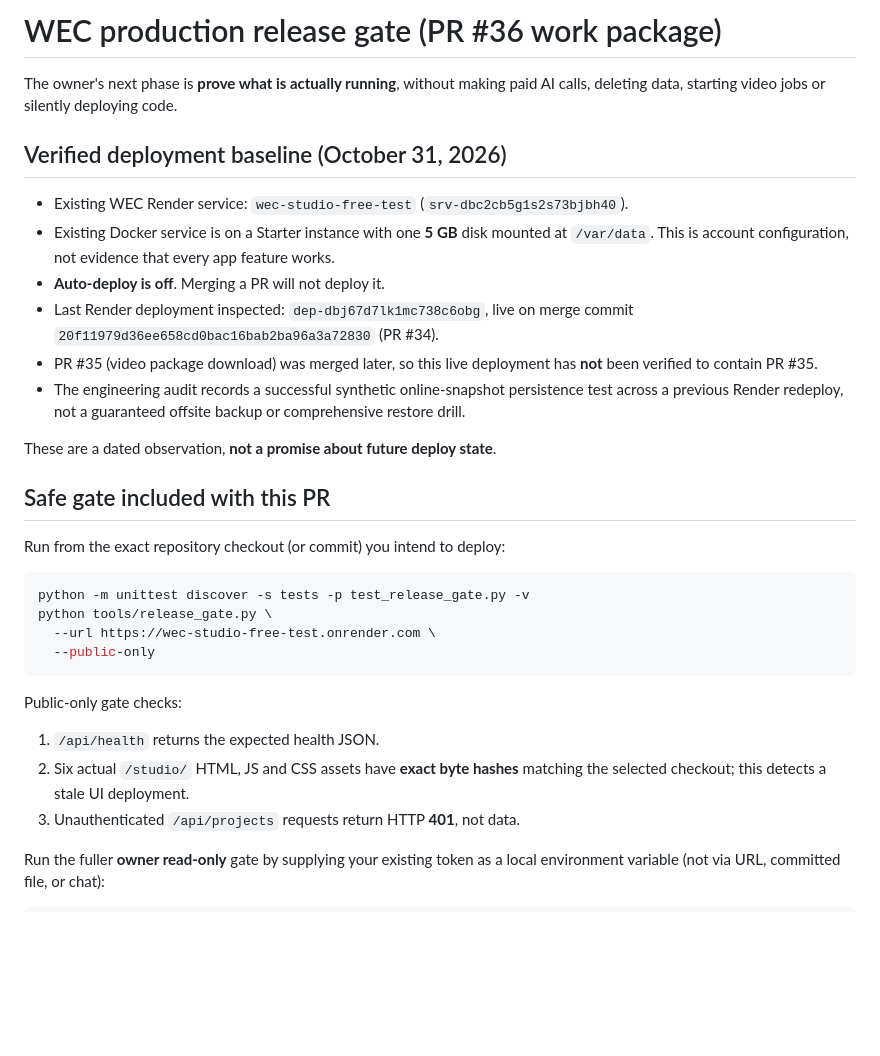
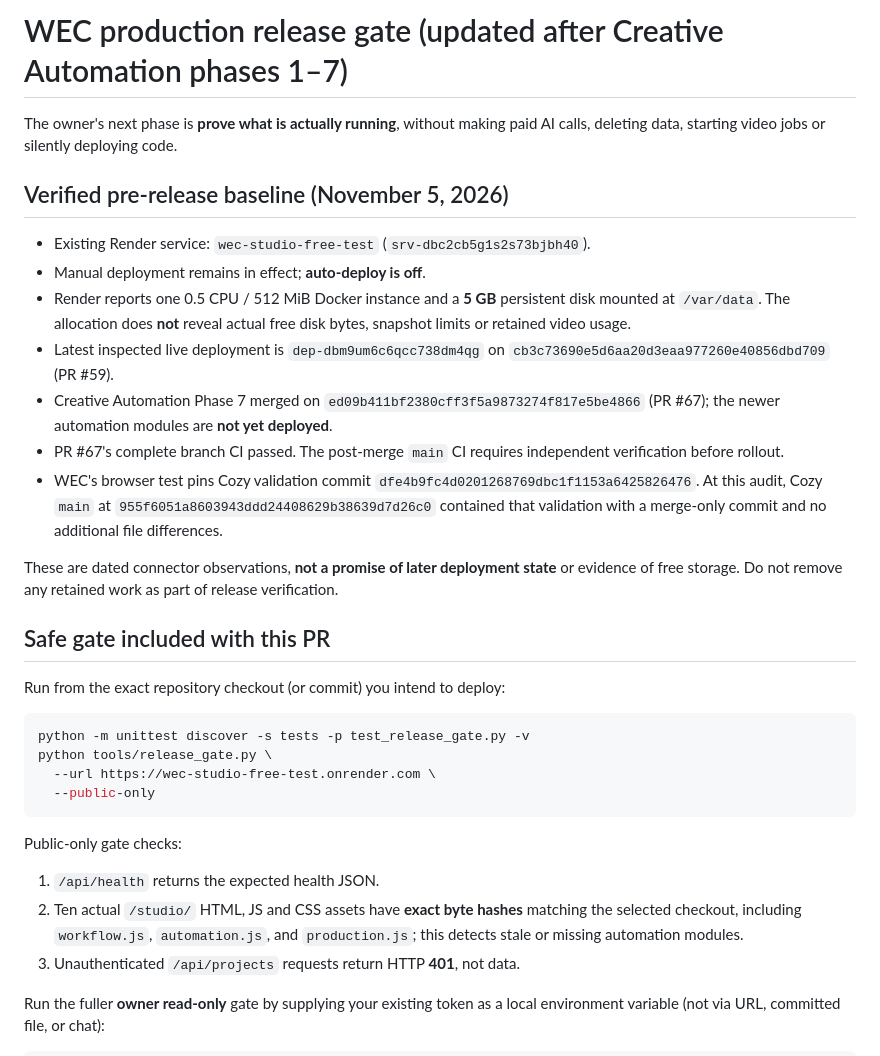
Before and after one commit to workinghard90/Wonderfully-Enchanted-Chaos-ai, a Markdown page: docs/RELEASE_GATE.md, the part around the change. Drawn GitHub-style; blank space fills up the shorter version.

Commit message:
Refresh release baseline and document all ten deployed asset checks

```diff
--- a/docs/RELEASE_GATE.md
+++ b/docs/RELEASE_GATE.md
@@ -1,24 +1,31 @@
-# WEC production release gate (PR #36 work package)
+# WEC production release gate (updated after Creative Automation phases 1–7)
 
 The owner's next phase is **prove what is actually running**, without making paid
 AI calls, deleting data, starting video jobs or silently deploying code.
 
-## Verified deployment baseline (October 31, 2026)
+## Verified pre-release baseline (November 5, 2026)
 
-- Existing WEC Render service: `wec-studio-free-test` (`srv-dbc2cb5g1s2s73bjbh40`).
-- Existing Docker service is on a Starter instance with one **5 GB** disk mounted
-  at `/var/data`. This is account configuration, not evidence that every app
-  feature works.
-- **Auto-deploy is off**. Merging a PR will not deploy it.
-- Last Render deployment inspected: `dep-dbj67d7lk1mc738c6obg`, live on
-  merge commit `20f11979d36ee658cd0bac16bab2ba96a3a72830` (PR #34).
-- PR #35 (video package download) was merged later, so this live deployment
-  has **not** been verified to contain PR #35.
-- The engineering audit records a successful synthetic online-snapshot
-  persistence test across a previous Render redeploy, not a guaranteed
-  offsite backup or comprehensive restore drill.
+- Existing Render service: `wec-studio-free-test` (`srv-dbc2cb5g1s2s73bjbh40`).
+- Manual deployment remains in effect; **auto-deploy is off**.
+- Render reports one 0.5 CPU / 512 MiB Docker instance and a **5 GB**
+  persistent disk mounted at `/var/data`. The allocation does **not** reveal
+  actual free disk bytes, snapshot limits or retained video usage.
+- Latest inspected live deployment is `dep-dbm9um6c6qcc738dm4qg` on
+  `cb3c73690e5d6aa20d3eaa977260e40856dbd709` (PR #59).
+- Creative Automation Phase 7 merged on
+  `ed09b411bf2380cff3f5a9873274f817e5be4866` (PR #67);
+  the newer automation modules are **not yet deployed**.
+- PR #67's complete branch CI passed. The post-merge `main` CI requires
+  independent verification before rollout.
+- WEC's browser test pins Cozy validation commit
+  `dfe4b9fc4d0201268769dbc1f1153a6425826476`. At this audit,
+  Cozy `main` at `955f6051a8603943ddd24408629b38639d7d26c0`
+  contained that validation with a merge-only commit and no additional
+  file differences.
 
-These are a dated observation, **not a promise about future deploy state**.
+These are dated connector observations, **not a promise of later deployment
+state** or evidence of free storage. Do not remove any retained work as part
+of release verification.
 
 ## Safe gate included with this PR
 
@@ -33,8 +40,9 @@ python tools/release_gate.py \
 
 Public-only gate checks:
 1. `/api/health` returns the expected health JSON.
-2. Six actual `/studio/` HTML, JS and CSS assets have **exact byte hashes**
-   matching the selected checkout; this detects a stale UI deployment.
+2. Ten actual `/studio/` HTML, JS and CSS assets have **exact byte hashes**
+   matching the selected checkout, including `workflow.js`, `automation.js`, and
+   `production.js`; this detects stale or missing automation modules.
 3. Unauthenticated `/api/projects` requests return HTTP **401**, not data.
 
 Run the fuller **owner read-only** gate by supplying your existing token as a
```
